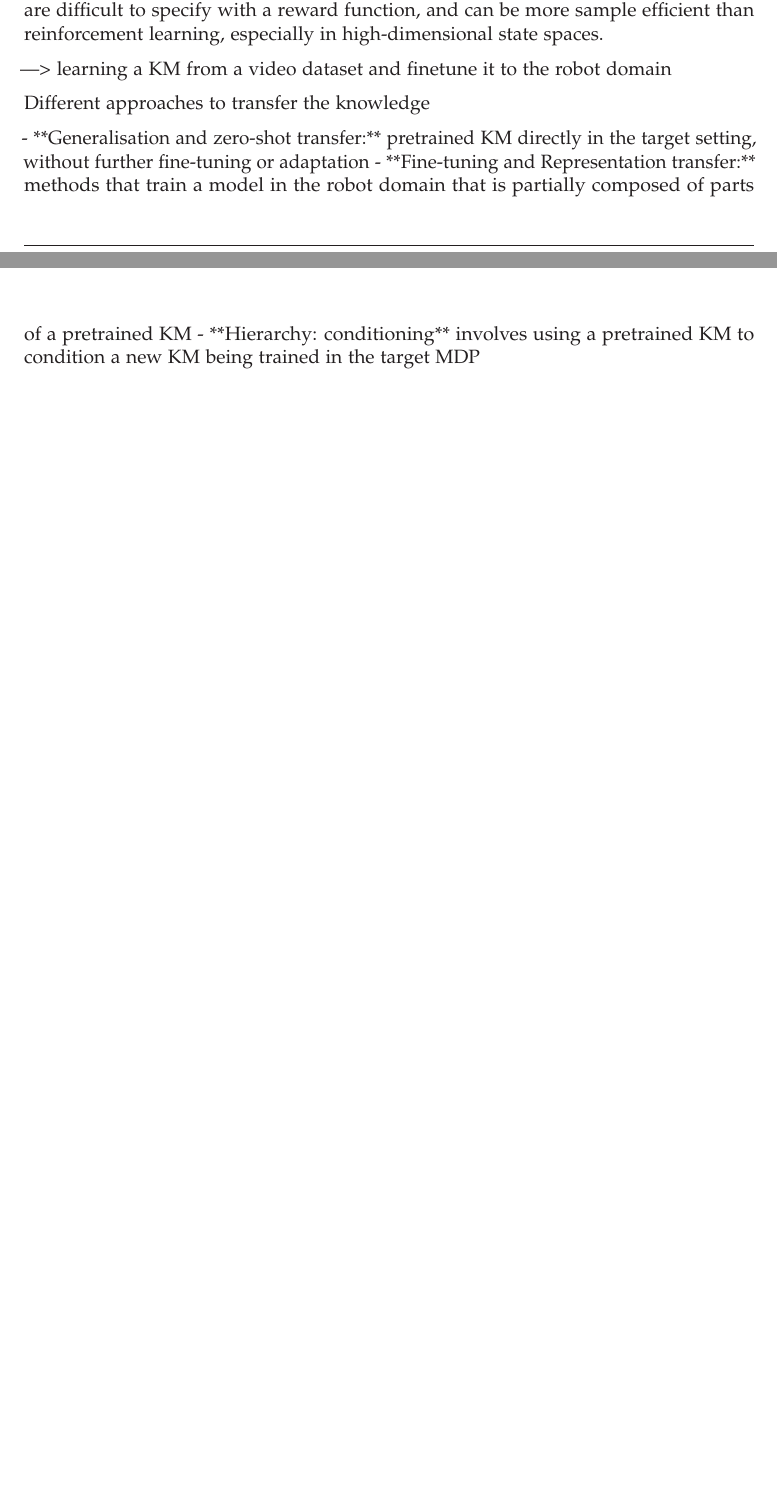
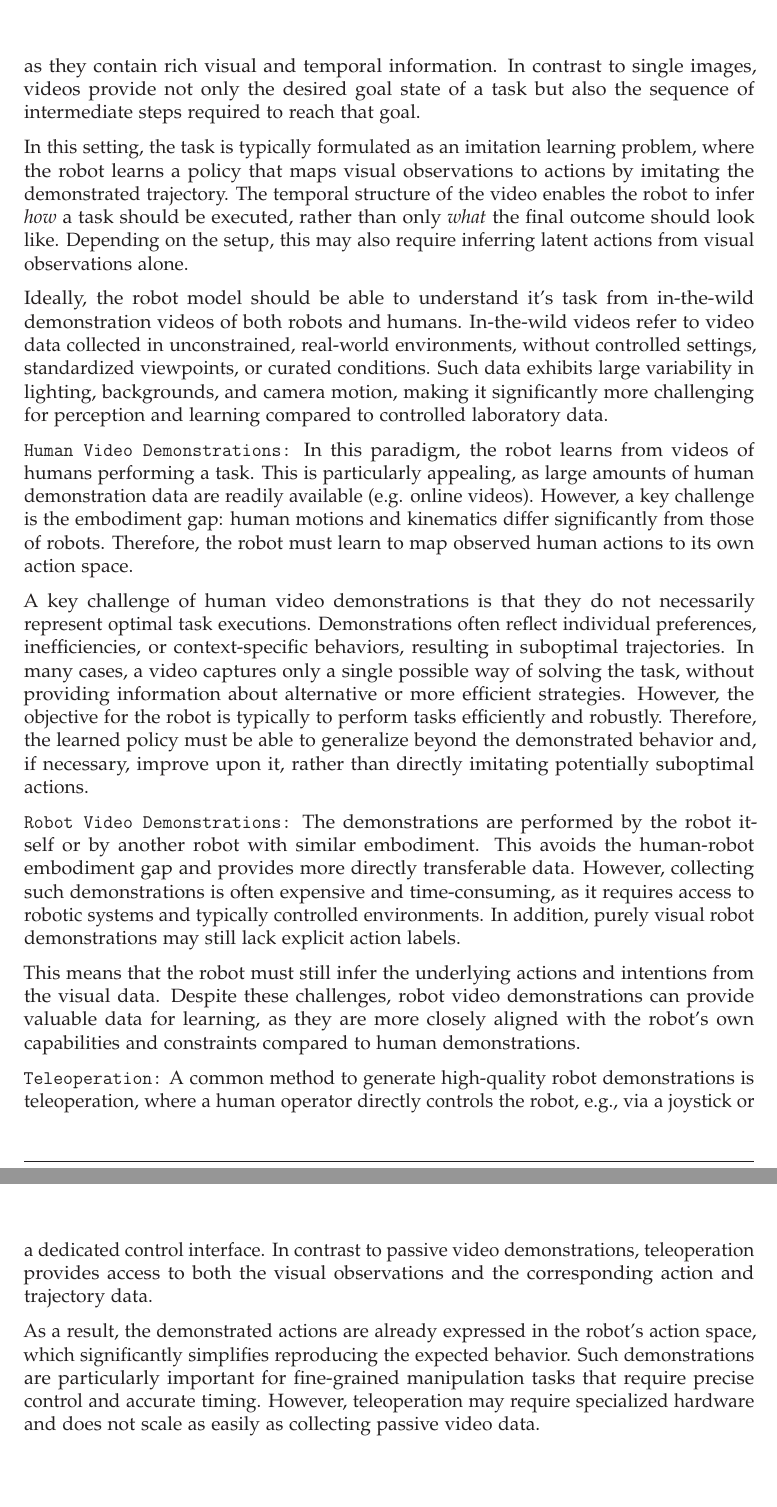
Before and after one commit to sweidner2001/BachelorThesis_ImitationLearning, a LaTeX document (oth-aw-abschlussarbeiten-main/Abschlussarbeit/master.tex, which reads oth-aw-abschlussarbeiten-main/Abschlussarbeit/chapter4/kapitel4.tex): two parts of pages 25 and 26 of 31 before the commit and two parts of pages 26 and 27 of 32 after it, joined at a grey line, cut at the place of the change, the shorter picture padded with empty space. The pictures show the PDF file oth-aw-abschlussarbeiten-main/Abschlussarbeit/master.pdf that the author committed with the source.

Commit message:
Add: Video based instructions

```diff
--- a/oth-aw-abschlussarbeiten-main/Abschlussarbeit/chapter4/kapitel4.tex
+++ b/oth-aw-abschlussarbeiten-main/Abschlussarbeit/chapter4/kapitel4.tex
@@ -99,6 +99,8 @@ A key advantage of image instructions is their ability to capture fine-grained s
 
 
 
+
 \textbf{Video-Based Instructions:}
-Demonstrationsvideos sind
+Demonstration videos are a powerful way to instruct robots, as they contain rich visual and temporal information. In contrast to single images, videos provide not only the desired goal state of a task but also the sequence of intermediate steps required to reach that goal.
 
+In this setting, the task is typically formulated as an imitation learning problem, where the robot learns a policy that maps visual observations to actions by imitating the demonstrated trajectory. The temporal structure of the video enables the robot to infer \textit{how} a task should be executed, rather than only \textit{what} the final outcome should look like. Depending on the setup, this may also require inferring latent actions from visual observations alone.
@@ -109,2 +107,3 @@ Demonstrationsvideos sind
 
 
+Ideally, the robot model should be able to understand it's task from in-the-wild demonstration videos of both robots and humans. In-the-wild videos refer to video data collected in unconstrained, real-world environments, without controlled settings, standardized viewpoints, or curated conditions. Such data exhibits large variability in lighting, backgrounds, and camera motion, making it significantly more challenging for perception and learning compared to controlled laboratory data.
@@ -115,15 +110,22 @@ In this setting, the task can be formulated as Imitation Learning problem, where
 
 
 \texttt{Human Video Demonstrations:}
-In this paradigm, the robot learns from videos of humans performing a task. This is particularly appealing, as large amounts of human demonstration data are readily available (e.g. online videos). However, a key challenge is the embodiment gap: human motions and kinematics differ significantly from those of robots. Therefore, the robot must learn to map observed human actions to its own action space.
+In this paradigm, the robot learns from videos of humans performing a task. This is particularly appealing, as large amounts of human demonstration data are readily available (e.g. online videos).
+
+ A core challenge is the mismatch between human and robot bodies.
+\textbf{Embodiment gap:} However, one challenge is the embodiment gap: human motions and kinematics differ significantly from those of robots. Therefore, the robot must learn to map observed human actions to its own action space.
+
+\textbf{Suboptimal demonstrations:} A key challenge of human video demonstrations is that they do not necessarily represent optimal task executions. Demonstrations often reflect individual preferences, inefficiencies, or context-specific behaviors, resulting in suboptimal trajectories. In many cases, a video captures only a single possible way of solving the task, without providing information about alternative or more efficient strategies. However, the objective for the robot is typically to perform tasks efficiently and robustly. Therefore, the learned policy must be able to generalize beyond the demonstrated behavior and, if necessary, improve upon it, rather than directly imitating potentially suboptimal actions.
 
 \texttt{Robot Video Demonstrations:}
-Here, the demonstrations are performed by the robot itself or by another robot with similar embodiment. This avoids the human-robot embodiment gap and provides more directly transferable data. However, collecting such data is often expensive and time-consuming, as it requires access to robotic systems and controlled environments.
+The demonstrations are performed by the robot itself or by another robot with similar embodiment. This avoids the human-robot embodiment gap and provides more directly transferable data. However, collecting such demonstrations is often expensive and time-consuming, as it requires access to robotic systems and typically controlled environments. In addition, purely visual robot demonstrations may still lack explicit action labels.
+
+This means that the robot must still infer the underlying actions and intentions from the visual data. Despite these challenges, robot video demonstrations can provide valuable data for learning, as they are more closely aligned with the robot's own capabilities and constraints compared to human demonstrations.
 
 \texttt{Teleoperation:}
-A common method to generate high-quality robot demonstrations is teleoperation, where a human operator directly controls the robot, e.g. via a joystick or the Robot interaction interface. Unlike robot video demonstrations, teleoperated demonstrations include the action and trajectory data generated during the demonstration.
+A common method to generate high-quality robot demonstrations is teleoperation, where a human operator directly controls the robot, e.g., via a joystick or a dedicated control interface. In contrast to passive video demonstrations, teleoperation provides access to both the visual observations and the corresponding action and trajectory data.
 
-This means that the demonstrated actions are already expressed in the robot's action space, which simplifies learning. These demonstrations are often necessary for fine-grained manipulation tasks that require precise control.
+As a result, the demonstrated actions are already expressed in the robot's action space, which significantly simplifies reproducing the expected behavior. Such demonstrations are particularly important for fine-grained manipulation tasks that require precise control and accurate timing. However, teleoperation may require specialized hardware and does not scale as easily as collecting passive video data.
 
 
 
@@ -143,13 +145,18 @@ Imitation learning (IL) is a powerful approach for training agents to perform co
 
 
 
-—> learning a KM from a video dataset and finetune it to the robot domain
+% —> learning a KM from a video dataset and finetune it to the robot domain
 
-Different approaches to transfer the knowledge
+% Different approaches to transfer the knowledge
 
-- **Generalisation and zero-shot transfer:**
-pretrained KM directly in the target setting, without further fine-tuning or adaptation
-- **Fine-tuning and Representation transfer:**
-methods that train a model in the robot domain that is partially composed of parts of a pretrained KM
-- **Hierarchy: conditioning**
-involves using a pretrained KM to condition a new KM being trained in the target MDP
+% - **Generalisation and zero-shot transfer:**
+% pretrained KM directly in the target setting, without further fine-tuning or adaptation
+% - **Fine-tuning and Representation transfer:**
+% methods that train a model in the robot domain that is partially composed of parts of a pretrained KM
+% - **Hierarchy: conditioning**
+% involves using a pretrained KM to condition a new KM being trained in the target MDP
+
+
+
+
+%  In-the-wild videos are particularly valuable for training robots to operate in diverse and unstructured environments, as they capture a wide range of scenarios, object appearances, lighting conditions, and background variations that the robot may encounter in real-world applications. However, learning from in-the-wild videos also introduces significant challenges, such as dealing with noisy data, occlusions, varying viewpoints, and the need for robust feature extraction to identify relevant information for task execution. Despite these challenges, leveraging in-the-wild videos can significantly enhance the generalization capabilities of robotic systems and enable them to perform effectively in real-world settings.
```
Also changed, not shown: oth-aw-abschlussarbeiten-main/Abschlussarbeit/master.pdf, oth-aw-abschlussarbeiten-main/Abschlussarbeit/chapter4/kapitel4.tex (14 more changed lines).
